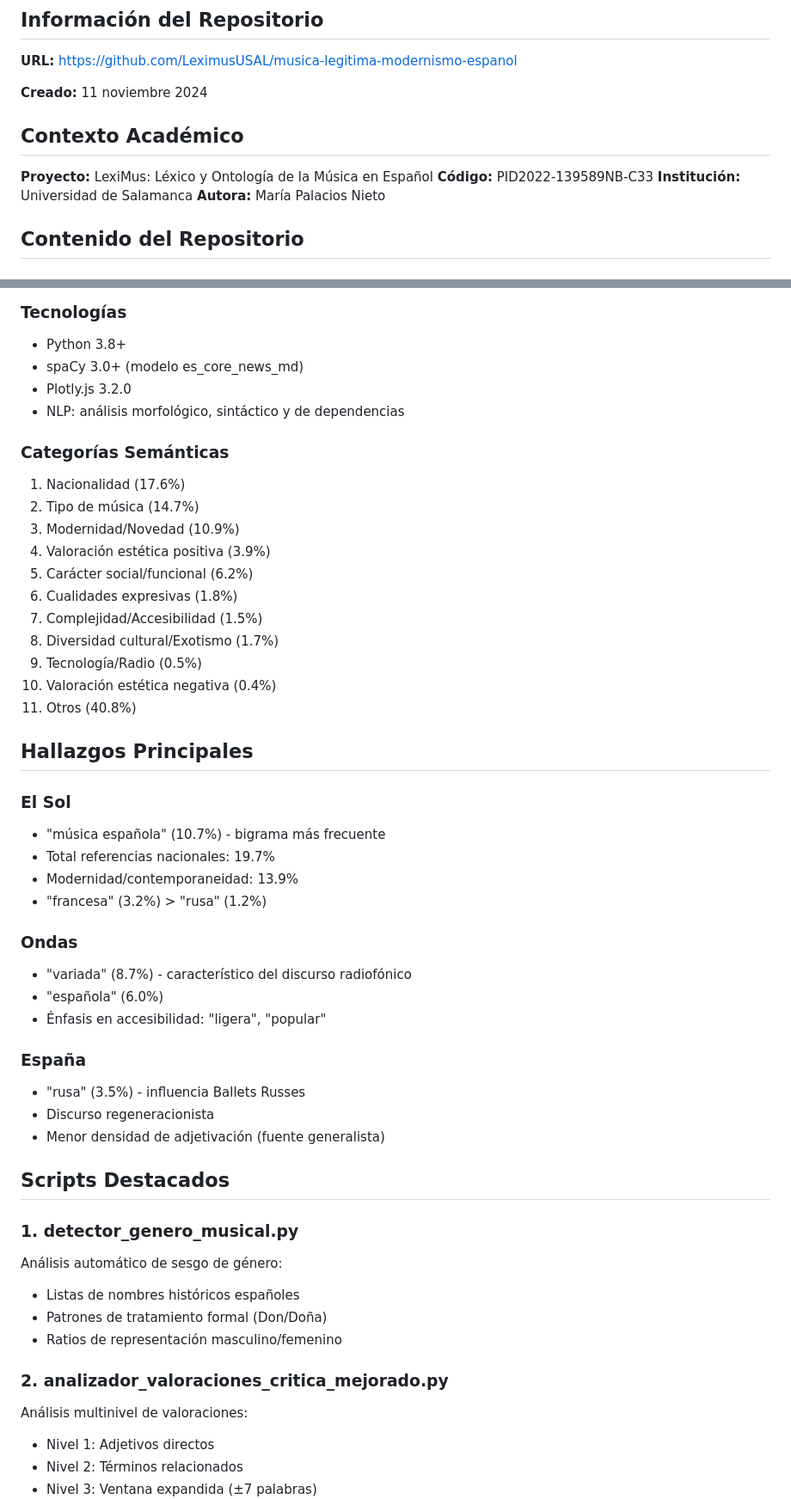
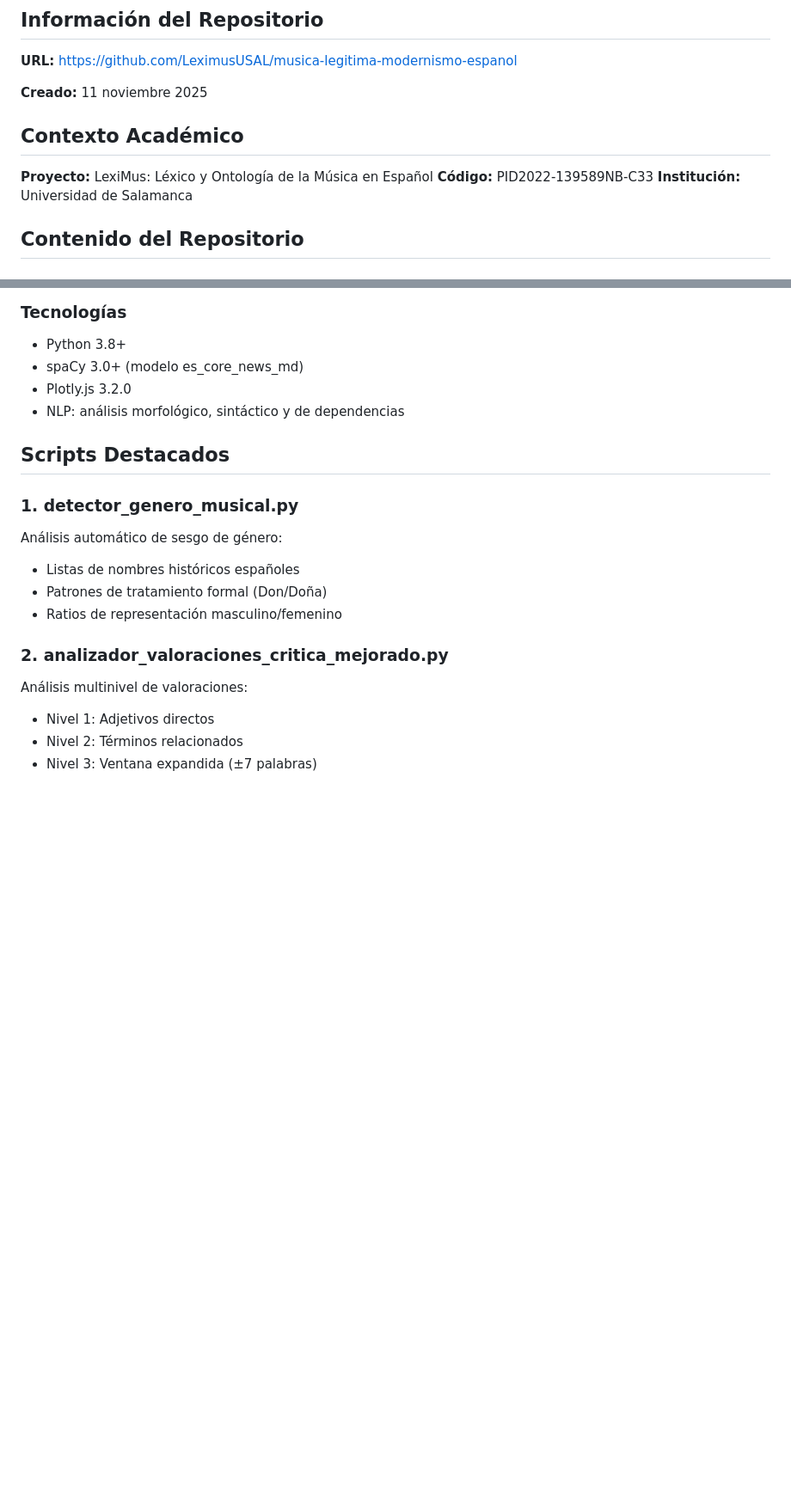
Before and after one commit to LeximusUSAL/musica-legitima-modernismo-espanol, a Markdown page: RESUMEN_PROYECTO.md, 2 parts joined by grey strips. Shown at 86% size. Drawn GitHub-style; blank space fills up the shorter version.

```diff
--- a/RESUMEN_PROYECTO.md
+++ b/RESUMEN_PROYECTO.md
@@ -4,14 +4,13 @@
 
 **URL:** https://github.com/LeximusUSAL/musica-legitima-modernismo-espanol
 
-**Creado:** 11 noviembre 2024
+**Creado:** 11 noviembre 2025
 
 ## Contexto Académico
 
 **Proyecto:** LexiMus: Léxico y Ontología de la Música en Español
 **Código:** PID2022-139589NB-C33
 **Institución:** Universidad de Salamanca
-**Autora:** María Palacios Nieto
 
 ## Contenido del Repositorio
 
@@ -77,38 +76,6 @@ musica-legitima-modernismo-espanol/
 - Plotly.js 3.2.0
 - NLP: análisis morfológico, sintáctico y de dependencias
 
-### Categorías Semánticas
-
-1. Nacionalidad (17.6%)
-2. Tipo de música (14.7%)
-3. Modernidad/Novedad (10.9%)
-4. Valoración estética positiva (3.9%)
-5. Carácter social/funcional (6.2%)
-6. Cualidades expresivas (1.8%)
-7. Complejidad/Accesibilidad (1.5%)
-8. Diversidad cultural/Exotismo (1.7%)
-9. Tecnología/Radio (0.5%)
-10. Valoración estética negativa (0.4%)
-11. Otros (40.8%)
-
-## Hallazgos Principales
-
-### El Sol
-- "música española" (10.7%) - bigrama más frecuente
-- Total referencias nacionales: 19.7%
-- Modernidad/contemporaneidad: 13.9%
-- "francesa" (3.2%) > "rusa" (1.2%)
-
-### Ondas
-- "variada" (8.7%) - característico del discurso radiofónico
-- "española" (6.0%)
-- Énfasis en accesibilidad: "ligera", "popular"
-
-### España
-- "rusa" (3.5%) - influencia Ballets Russes
-- Discurso regeneracionista
-- Menor densidad de adjetivación (fuente generalista)
-
 ## Scripts Destacados
 
 ### 1. detector_genero_musical.py
```
Also changed, not shown: other parts of RESUMEN_PROYECTO.md (+1 -61 lines).
